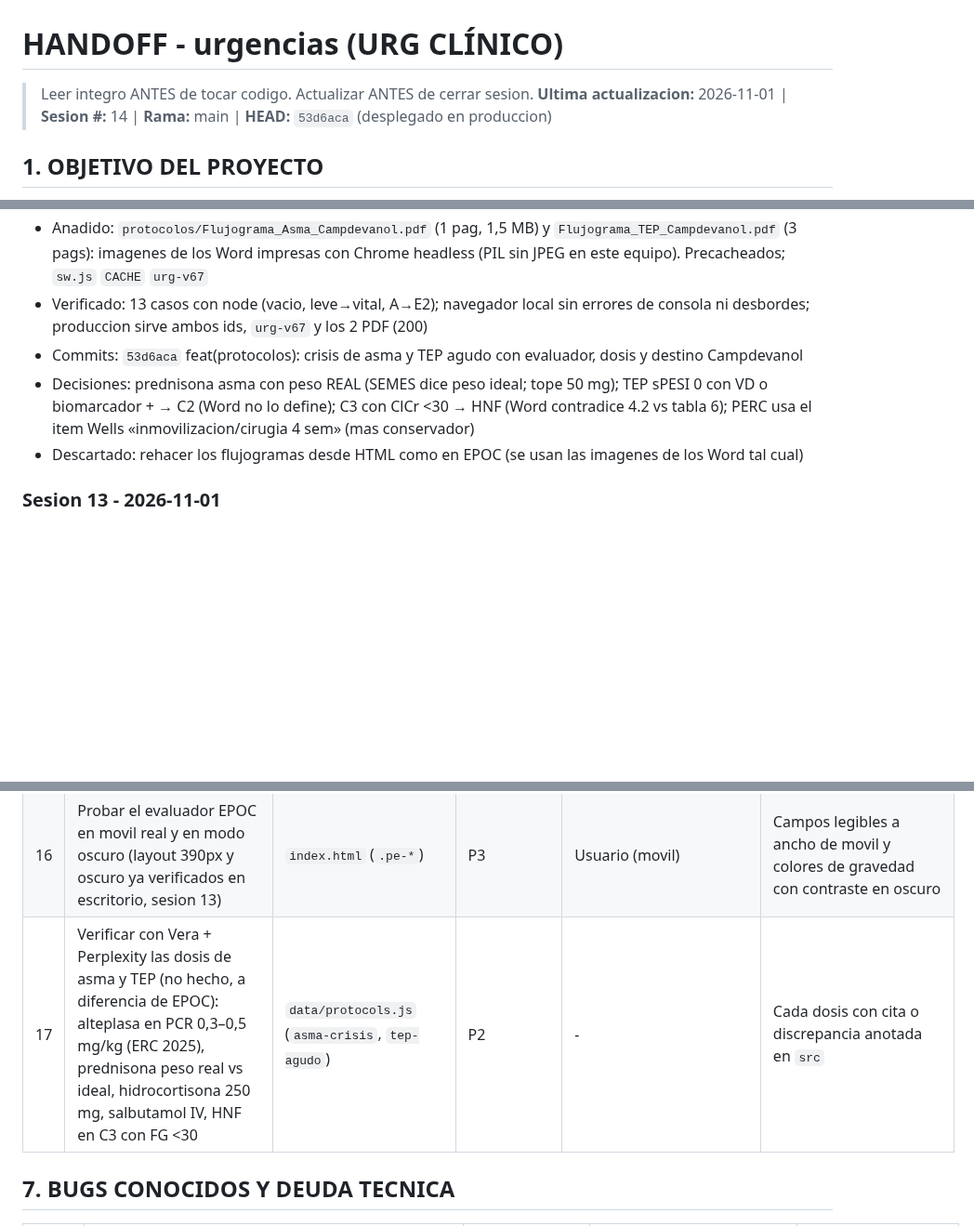
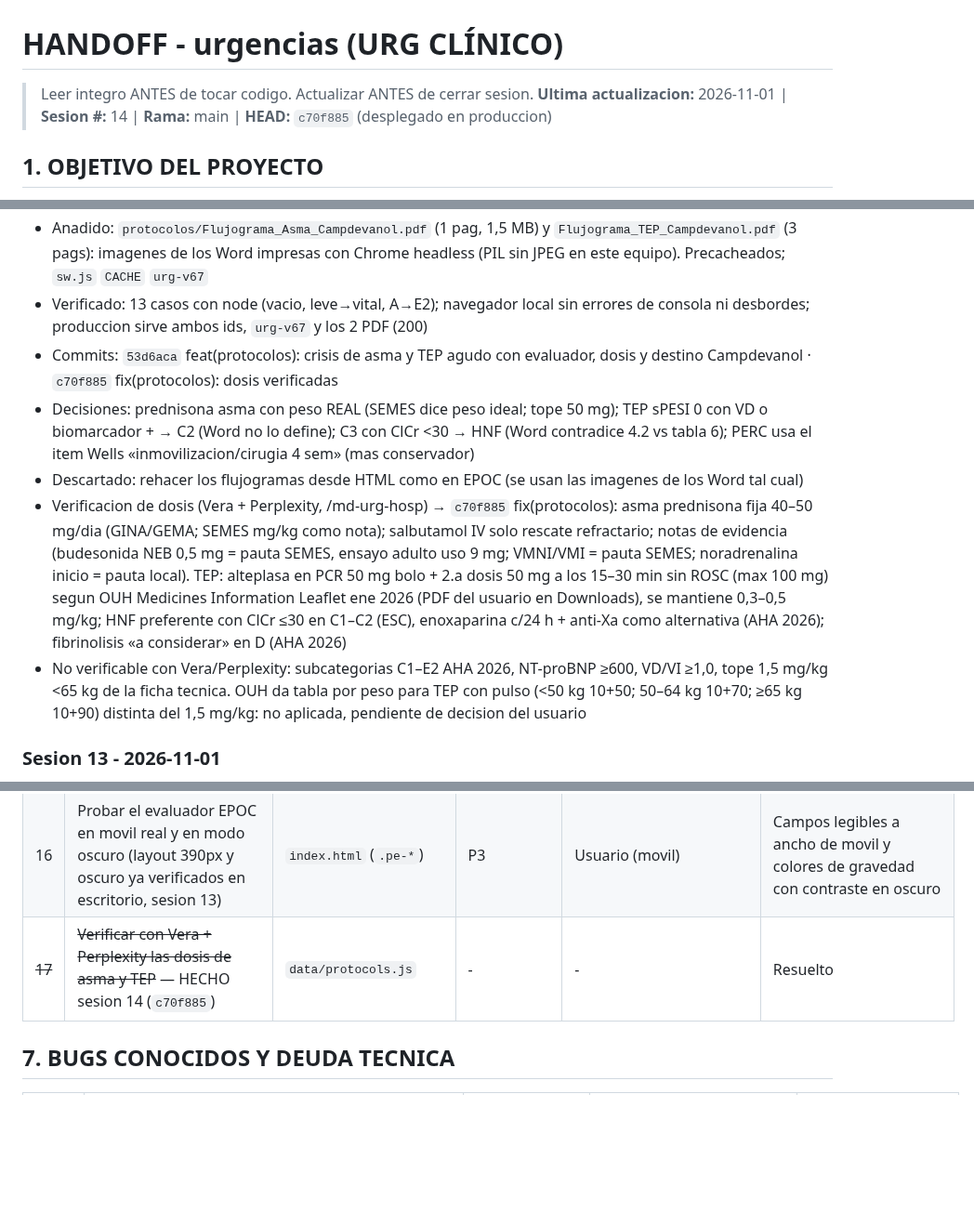
Before and after one commit to juliandavidhiguera/urgencias, a Markdown page: HANDOFF.md, 3 parts joined by grey strips. Shown at 93% size. GitHub-like rendering; blank space fills up the shorter version.

Commit message:
docs(handoff): dosis de asma y TEP verificadas (c70f885)
Co-Authored-By: Claude <noreply@anthropic.com>

```diff
--- a/HANDOFF.md
+++ b/HANDOFF.md
@@ -1,6 +1,6 @@
 # HANDOFF - urgencias (URG CLÍNICO)
 > Leer integro ANTES de tocar codigo. Actualizar ANTES de cerrar sesion.
-**Ultima actualizacion:** 2026-11-01 | **Sesion #:** 14 | **Rama:** main | **HEAD:** `53d6aca` (desplegado en produccion)
+**Ultima actualizacion:** 2026-11-01 | **Sesion #:** 14 | **Rama:** main | **HEAD:** `c70f885` (desplegado en produccion)
 
 ## 1. OBJETIVO DEL PROYECTO
 PWA de consulta rapida para urgencias: cheatsheets, escalas clinicas, formulas, protocolos de codigos de activacion (IAM/ictus/trauma/sepsis/riesgo suicidio), farmacos con perfusion IV calculada por peso, checklist de intubacion/SIR, fichas tecnicas y bibliografia. "Terminado" no aplica (herramienta viva de uso clinico); cada sesion anade/corrige contenido o UI.
@@ -64,9 +64,11 @@ PWA de consulta rapida para urgencias: cheatsheets, escalas clinicas, formulas,
   - TEP: Wells/PERC/dimero D ajustado por edad (solo si no confirmado); PESI/sPESI/Hestia; categoria A–E AHA/ACC 2026 + modificador R + riesgo ESC 2019; enoxaparina/HNF (mL/h)/alteplasa/ACOD por peso real y ClCr; destino red Campdevanol–CHV Vic–PERT Clinic
 - Anadido: `protocolos/Flujograma_Asma_Campdevanol.pdf` (1 pag, 1,5 MB) y `Flujograma_TEP_Campdevanol.pdf` (3 pags): imagenes de los Word impresas con Chrome headless (PIL sin JPEG en este equipo). Precacheados; `sw.js` `CACHE` `urg-v67`
 - Verificado: 13 casos con node (vacio, leve→vital, A→E2); navegador local sin errores de consola ni desbordes; produccion sirve ambos ids, `urg-v67` y los 2 PDF (200)
-- Commits: `53d6aca` feat(protocolos): crisis de asma y TEP agudo con evaluador, dosis y destino Campdevanol
+- Commits: `53d6aca` feat(protocolos): crisis de asma y TEP agudo con evaluador, dosis y destino Campdevanol · `c70f885` fix(protocolos): dosis verificadas
 - Decisiones: prednisona asma con peso REAL (SEMES dice peso ideal; tope 50 mg); TEP sPESI 0 con VD o biomarcador + → C2 (Word no lo define); C3 con ClCr <30 → HNF (Word contradice 4.2 vs tabla 6); PERC usa el item Wells «inmovilizacion/cirugia 4 sem» (mas conservador)
 - Descartado: rehacer los flujogramas desde HTML como en EPOC (se usan las imagenes de los Word tal cual)
+- Verificacion de dosis (Vera + Perplexity, /md-urg-hosp) → `c70f885` fix(protocolos): asma prednisona fija 40–50 mg/dia (GINA/GEMA; SEMES mg/kg como nota); salbutamol IV solo rescate refractario; notas de evidencia (budesonida NEB 0,5 mg = pauta SEMES, ensayo adulto uso 9 mg; VMNI/VMI = pauta SEMES; noradrenalina inicio = pauta local). TEP: alteplasa en PCR 50 mg bolo + 2.a dosis 50 mg a los 15–30 min sin ROSC (max 100 mg) segun OUH Medicines Information Leaflet ene 2026 (PDF del usuario en Downloads), se mantiene 0,3–0,5 mg/kg; HNF preferente con ClCr ≤30 en C1–C2 (ESC), enoxaparina c/24 h + anti-Xa como alternativa (AHA 2026); fibrinolisis «a considerar» en D (AHA 2026)
+- No verificable con Vera/Perplexity: subcategorias C1–E2 AHA 2026, NT-proBNP ≥600, VD/VI ≥1,0, tope 1,5 mg/kg <65 kg de la ficha tecnica. OUH da tabla por peso para TEP con pulso (<50 kg 10+50; 50–64 kg 10+70; ≥65 kg 10+90) distinta del 1,5 mg/kg: no aplicada, pendiente de decision del usuario
 
 ### Sesion 13 - 2026-11-01
 - Modificado: `index.html` (solo `<style>` + 4 `style` inline de textarea/select) -> tipografia y contraste (`/impeccable` typeset: evaluacion + detector en paralelo, vista previa `preview.html` aprobada por el usuario antes de aplicar)
@@ -201,7 +203,7 @@ PWA de consulta rapida para urgencias: cheatsheets, escalas clinicas, formulas,
 | 14 | Consensuar los umbrales locales del protocolo EPOC (FiO2 >40 % para trasladar, tiempos de reevaluacion, VMNI como techo en planta) con la Direccion Asistencial y UCI/Neumologia de HUV | `data/protocols.js` (`epoc-agudizado`), flujograma | P2 | Usuario (reunion con HUV) | Umbrales confirmados y la nota «a consensuar» retirada del destino y del flujograma |
 | 15 | Verificar con fuente primaria lo que GOLD 2026 no cubre en el protocolo EPOC: criterios de UCI del Word (PaO2 <40, pH <7,25, en figura no extraible), parametros de VMNI (EPAP 4–6/IPAP 10–12 → 18–20), gasometria a 30–60 min, metilprednisolona 40 mg IV | `data/protocols.js`, Word del protocolo | P3 | - | Cada dato con cita (ERS/ATS 2017 u otra) o marcado como pauta local |
 | 16 | Probar el evaluador EPOC en movil real y en modo oscuro (layout 390px y oscuro ya verificados en escritorio, sesion 13) | `index.html` (`.pe-*`) | P3 | Usuario (movil) | Campos legibles a ancho de movil y colores de gravedad con contraste en oscuro |
-| 17 | Verificar con Vera + Perplexity las dosis de asma y TEP (no hecho, a diferencia de EPOC): alteplasa en PCR 0,3–0,5 mg/kg (ERC 2025), prednisona peso real vs ideal, hidrocortisona 250 mg, salbutamol IV, HNF en C3 con FG <30 | `data/protocols.js` (`asma-crisis`, `tep-agudo`) | P2 | - | Cada dosis con cita o discrepancia anotada en `src` |
+| ~~17~~ | ~~Verificar con Vera + Perplexity las dosis de asma y TEP~~ — HECHO sesion 14 (`c70f885`) | `data/protocols.js` | - | - | Resuelto |
 
 ## 7. BUGS CONOCIDOS Y DEUDA TECNICA
 | ID | Sintoma | Reproduccion | Hipotesis de causa | Impacto |
```
